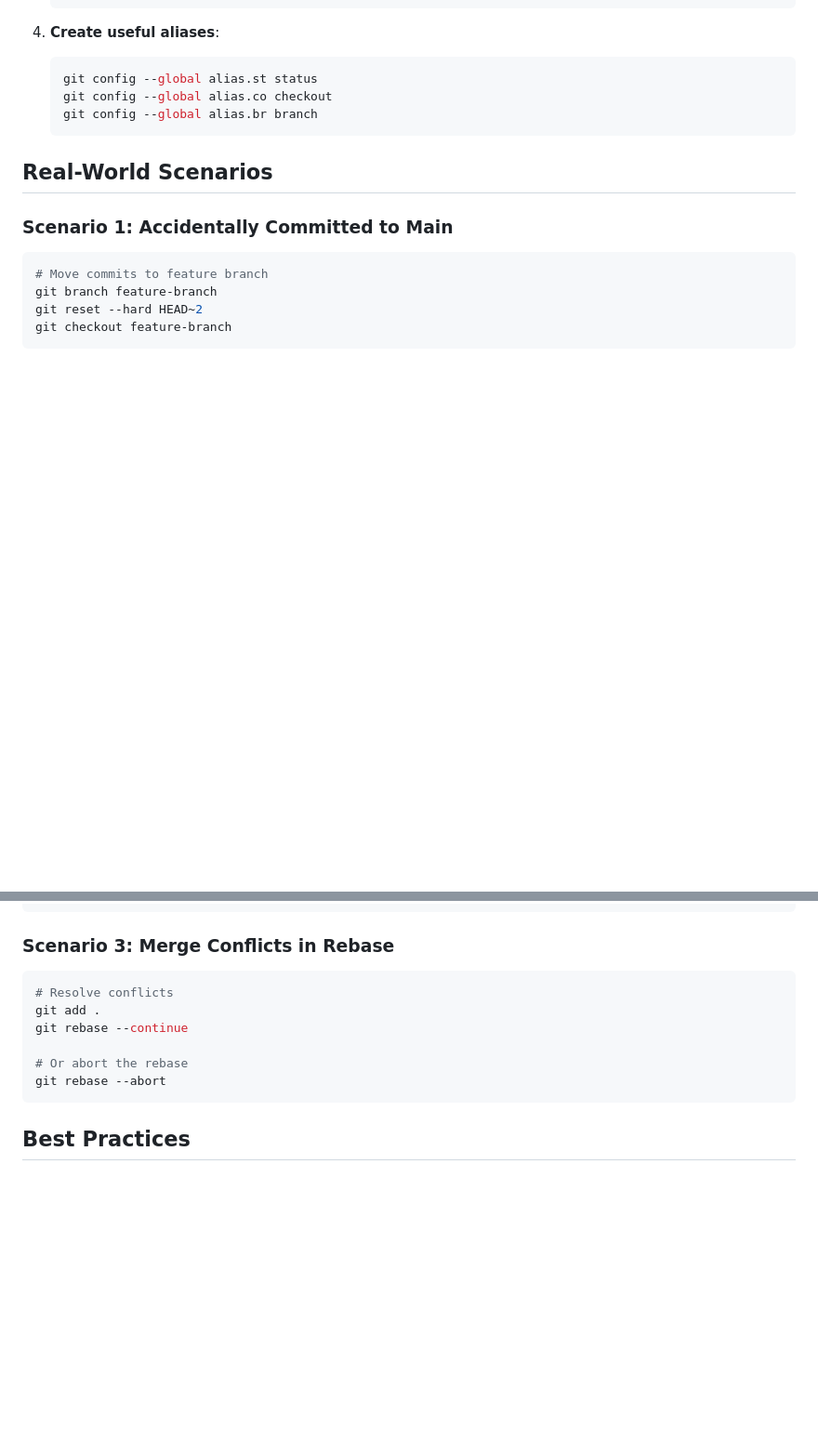
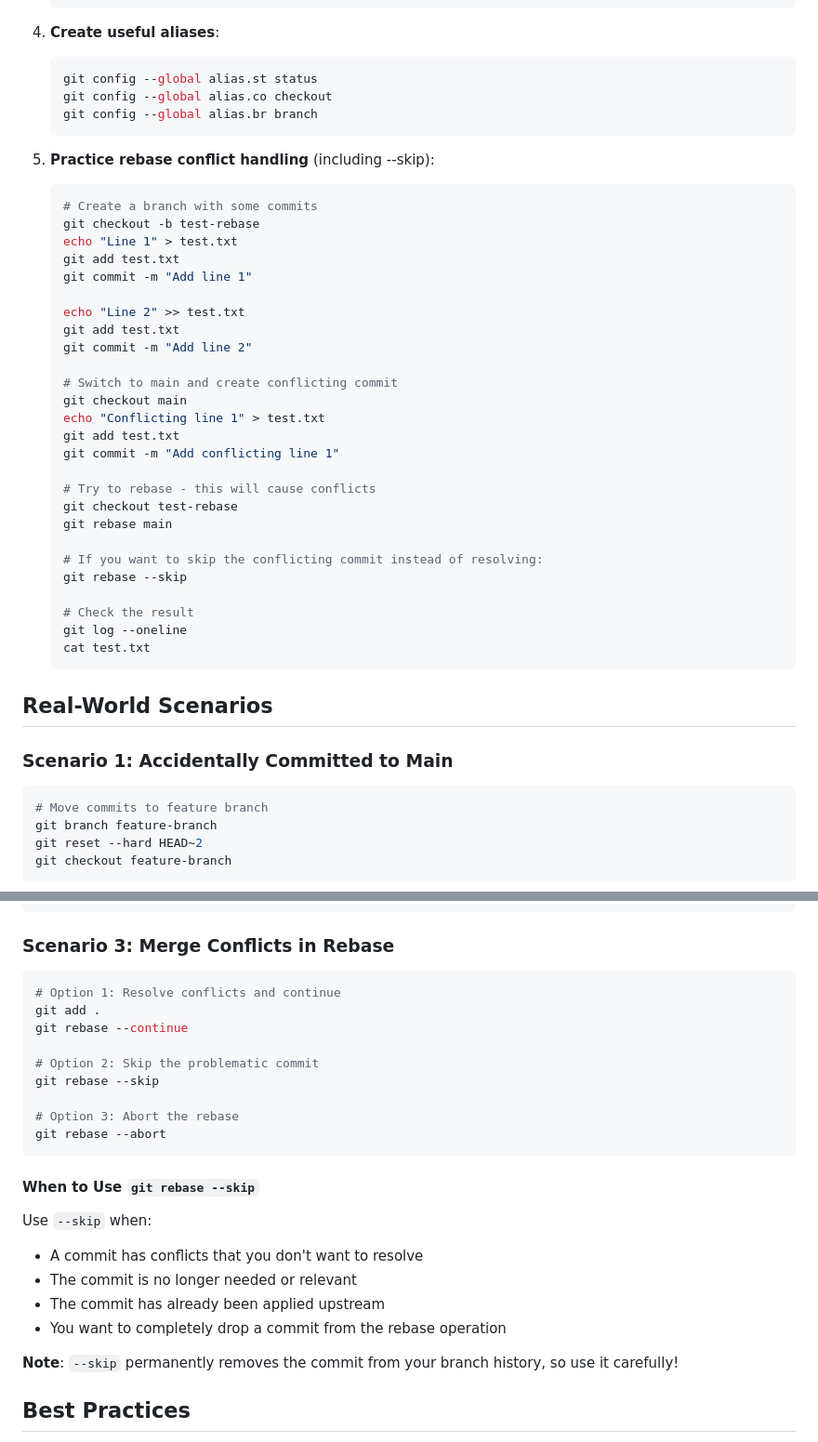
Before and after one commit to JexVexHex/git_tiny_tutorial, a Markdown page: tutorial/05-advanced-techniques.md, 2 parts joined by grey strips. Shown: that part at 93% size. Rendered like a GitHub page; blank space fills up the shorter version.

Commit message:
feat: Add quiz and practice exercise for `git rebase --skip`
- Introduced a new quiz question regarding the functionality of `git rebase --skip`.
- Added a detailed practice exercise demonstrating rebase conflict handling, including the use of `--skip`.
- Updated the section on merge conflicts in rebase to include options for skipping problematic commits.

````diff
--- a/tutorial/05-advanced-techniques.md
+++ b/tutorial/05-advanced-techniques.md
@@ -319,6 +325,36 @@ Let's practice advanced techniques:
    git config --global alias.br branch
    ```
 
+5. **Practice rebase conflict handling** (including --skip):
+   ```bash
+   # Create a branch with some commits
+   git checkout -b test-rebase
+   echo "Line 1" > test.txt
+   git add test.txt
+   git commit -m "Add line 1"
+
+   echo "Line 2" >> test.txt
+   git add test.txt
+   git commit -m "Add line 2"
+
+   # Switch to main and create conflicting commit
+   git checkout main
+   echo "Conflicting line 1" > test.txt
+   git add test.txt
+   git commit -m "Add conflicting line 1"
+
+   # Try to rebase - this will cause conflicts
+   git checkout test-rebase
+   git rebase main
+
+   # If you want to skip the conflicting commit instead of resolving:
+   git rebase --skip
+
+   # Check the result
+   git log --oneline
+   cat test.txt
+   ```
+
 ## Real-World Scenarios
 
 ### Scenario 1: Accidentally Committed to Main
@@ -338,13 +374,26 @@ git push origin main
 
 ### Scenario 3: Merge Conflicts in Rebase
 ```bash
-# Resolve conflicts
+# Option 1: Resolve conflicts and continue
 git add .
 git rebase --continue
 
-# Or abort the rebase
+# Option 2: Skip the problematic commit
+git rebase --skip
+
+# Option 3: Abort the rebase
 git rebase --abort
 ```
+
+#### When to Use `git rebase --skip`
+
+Use `--skip` when:
+- A commit has conflicts that you don't want to resolve
+- The commit is no longer needed or relevant
+- The commit has already been applied upstream
+- You want to completely drop a commit from the rebase operation
+
+**Note**: `--skip` permanently removes the commit from your branch history, so use it carefully!
 
 ## Best Practices
 
````
Also changed, not shown: other parts of tutorial/05-advanced-techniques.md (+6 -0 lines).
